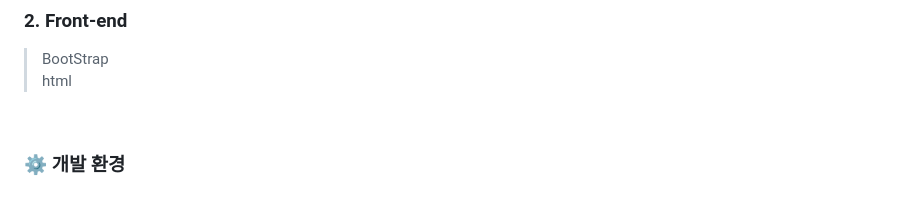
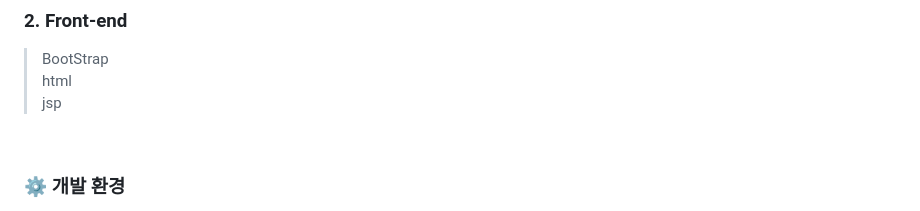
Before and after one commit to hades0628/Spring-Boot, a Markdown page: README.md, the part around the change. Rendered like a GitHub page.

```diff
--- a/README.md
+++ b/README.md
@@ -58,6 +58,7 @@
 
 > BootStrap
 > html
+> jsp
 
 <br />
 
```
